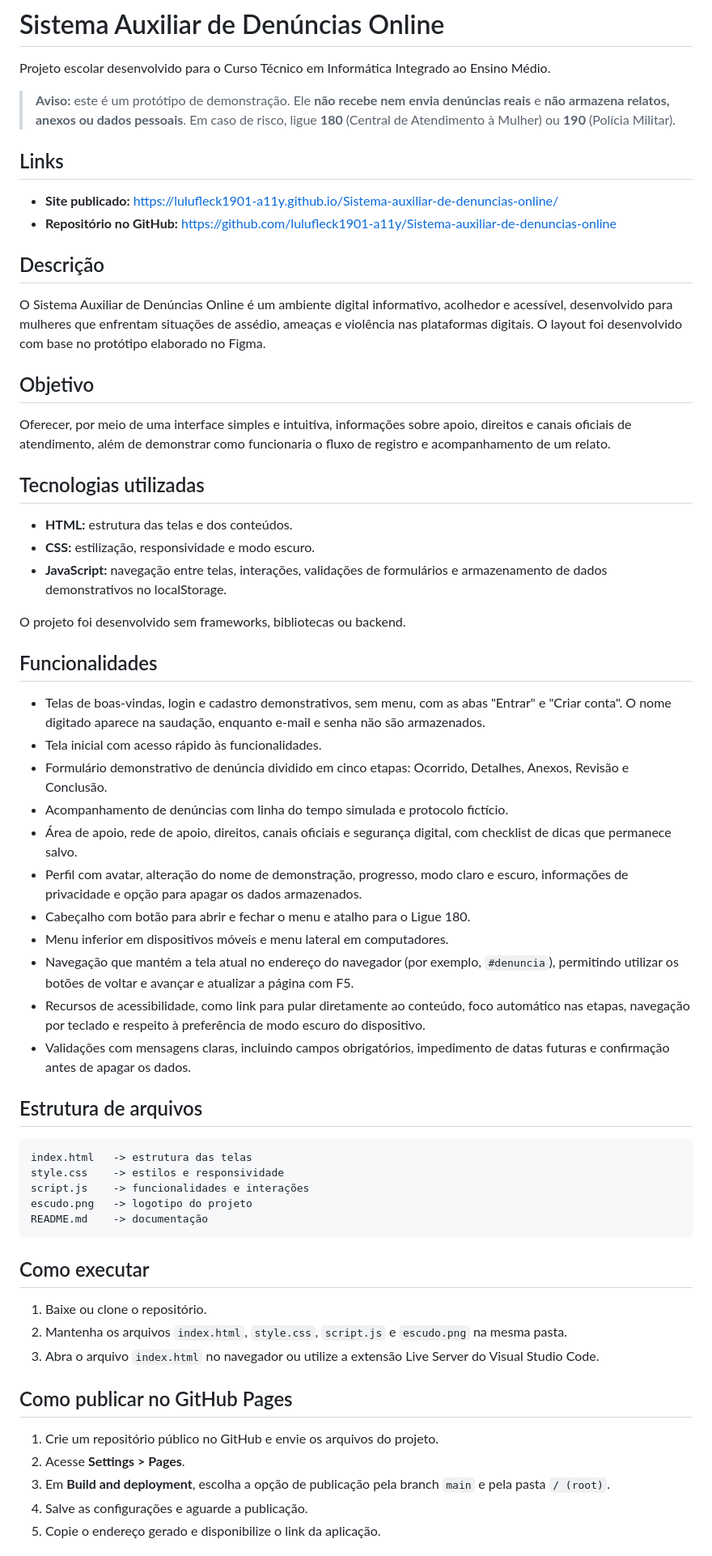
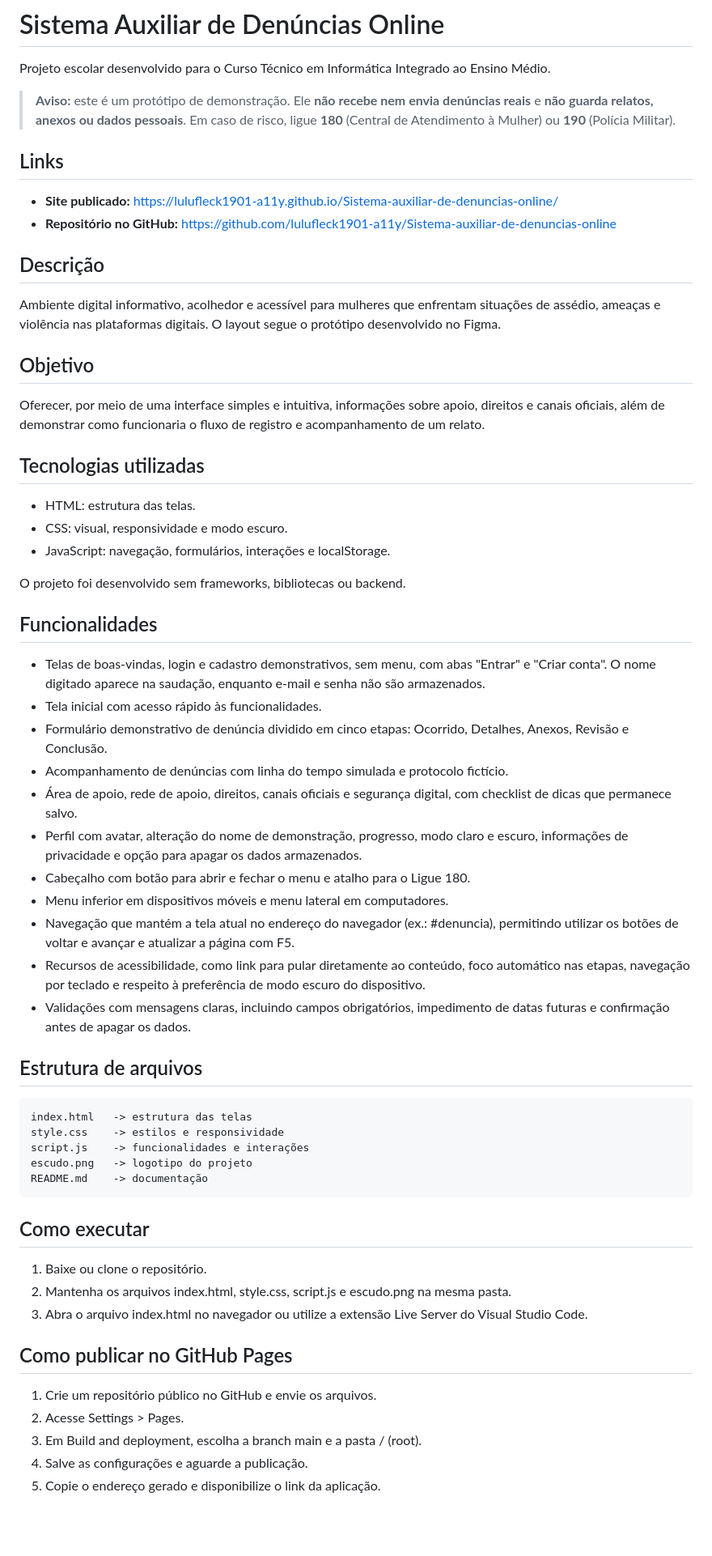
Before and after one commit to lulufleck1901-a11y/Sistema-auxiliar-de-denuncias-online, a Markdown page: README.md, the part around one of its changes. Shown at 81% size. Drawn GitHub-style; blank space fills up the shorter version.

````diff
--- a/README.md
+++ b/README.md
@@ -2,7 +2,7 @@
 
 Projeto escolar desenvolvido para o Curso Técnico em Informática Integrado ao Ensino Médio.
 
-> **Aviso:** este é um protótipo de demonstração. Ele **não recebe nem envia denúncias reais** e **não armazena relatos, anexos ou dados pessoais**. Em caso de risco, ligue **180** (Central de Atendimento à Mulher) ou **190** (Polícia Militar).
+> **Aviso:** este é um protótipo de demonstração. Ele **não recebe nem envia denúncias reais** e **não guarda relatos, anexos ou dados pessoais**. Em caso de risco, ligue **180** (Central de Atendimento à Mulher) ou **190** (Polícia Militar).
 
 ## Links
 
@@ -11,23 +11,23 @@ Projeto escolar desenvolvido para o Curso Técnico em Informática Integrado ao
 
 ## Descrição
 
-O Sistema Auxiliar de Denúncias Online é um ambiente digital informativo, acolhedor e acessível, desenvolvido para mulheres que enfrentam situações de assédio, ameaças e violência nas plataformas digitais. O layout foi desenvolvido com base no protótipo elaborado no Figma.
+Ambiente digital informativo, acolhedor e acessível para mulheres que enfrentam situações de assédio, ameaças e violência nas plataformas digitais. O layout segue o protótipo desenvolvido no Figma.
 
 ## Objetivo
 
-Oferecer, por meio de uma interface simples e intuitiva, informações sobre apoio, direitos e canais oficiais de atendimento, além de demonstrar como funcionaria o fluxo de registro e acompanhamento de um relato.
+Oferecer, por meio de uma interface simples e intuitiva, informações sobre apoio, direitos e canais oficiais, além de demonstrar como funcionaria o fluxo de registro e acompanhamento de um relato.
 
 ## Tecnologias utilizadas
 
-- **HTML:** estrutura das telas e dos conteúdos.
-- **CSS:** estilização, responsividade e modo escuro.
-- **JavaScript:** navegação entre telas, interações, validações de formulários e armazenamento de dados demonstrativos no localStorage.
+- HTML: estrutura das telas.
+- CSS: visual, responsividade e modo escuro.
+- JavaScript: navegação, formulários, interações e localStorage.
 
 O projeto foi desenvolvido sem frameworks, bibliotecas ou backend.
 
 ## Funcionalidades
 
-- Telas de boas-vindas, login e cadastro demonstrativos, sem menu, com as abas "Entrar" e "Criar conta". O nome digitado aparece na saudação, enquanto e-mail e senha não são armazenados.
+- Telas de boas-vindas, login e cadastro demonstrativos, sem menu, com abas "Entrar" e "Criar conta". O nome digitado aparece na saudação, enquanto e-mail e senha não são armazenados.
 - Tela inicial com acesso rápido às funcionalidades.
 - Formulário demonstrativo de denúncia dividido em cinco etapas: Ocorrido, Detalhes, Anexos, Revisão e Conclusão.
 - Acompanhamento de denúncias com linha do tempo simulada e protocolo fictício.
@@ -35,31 +35,29 @@ O projeto foi desenvolvido sem frameworks, bibliotecas ou backend.
 - Perfil com avatar, alteração do nome de demonstração, progresso, modo claro e escuro, informações de privacidade e opção para apagar os dados armazenados.
 - Cabeçalho com botão para abrir e fechar o menu e atalho para o Ligue 180.
 - Menu inferior em dispositivos móveis e menu lateral em computadores.
-- Navegação que mantém a tela atual no endereço do navegador (por exemplo, `#denuncia`), permitindo utilizar os botões de voltar e avançar e atualizar a página com F5.
+- Navegação que mantém a tela atual no endereço do navegador (ex.: #denuncia), permitindo utilizar os botões de voltar e avançar e atualizar a página com F5.
 - Recursos de acessibilidade, como link para pular diretamente ao conteúdo, foco automático nas etapas, navegação por teclado e respeito à preferência de modo escuro do dispositivo.
 - Validações com mensagens claras, incluindo campos obrigatórios, impedimento de datas futuras e confirmação antes de apagar os dados.
 
 ## Estrutura de arquivos
 
-```text
-index.html   -> estrutura das telas
-style.css    -> estilos e responsividade
-script.js    -> funcionalidades e interações
-escudo.png   -> logotipo do projeto
-README.md    -> documentação
-```
+    index.html   -> estrutura das telas
+    style.css    -> estilos e responsividade
+    script.js    -> funcionalidades e interações
+    escudo.png   -> logotipo do projeto
+    README.md    -> documentação
 
 ## Como executar
 
 1. Baixe ou clone o repositório.
-2. Mantenha os arquivos `index.html`, `style.css`, `script.js` e `escudo.png` na mesma pasta.
-3. Abra o arquivo `index.html` no navegador ou utilize a extensão Live Server do Visual Studio Code.
+2. Mantenha os arquivos index.html, style.css, script.js e escudo.png na mesma pasta.
+3. Abra o arquivo index.html no navegador ou utilize a extensão Live Server do Visual Studio Code.
 
 ## Como publicar no GitHub Pages
 
-1. Crie um repositório público no GitHub e envie os arquivos do projeto.
-2. Acesse **Settings > Pages**.
-3. Em **Build and deployment**, escolha a opção de publicação pela branch `main` e pela pasta `/ (root)`.
+1. Crie um repositório público no GitHub e envie os arquivos.
+2. Acesse Settings > Pages.
+3. Em Build and deployment, escolha a branch main e a pasta / (root).
 4. Salve as configurações e aguarde a publicação.
 5. Copie o endereço gerado e disponibilize o link da aplicação.
 
````
Also changed, not shown: other parts of README.md (+43 -9 lines).
